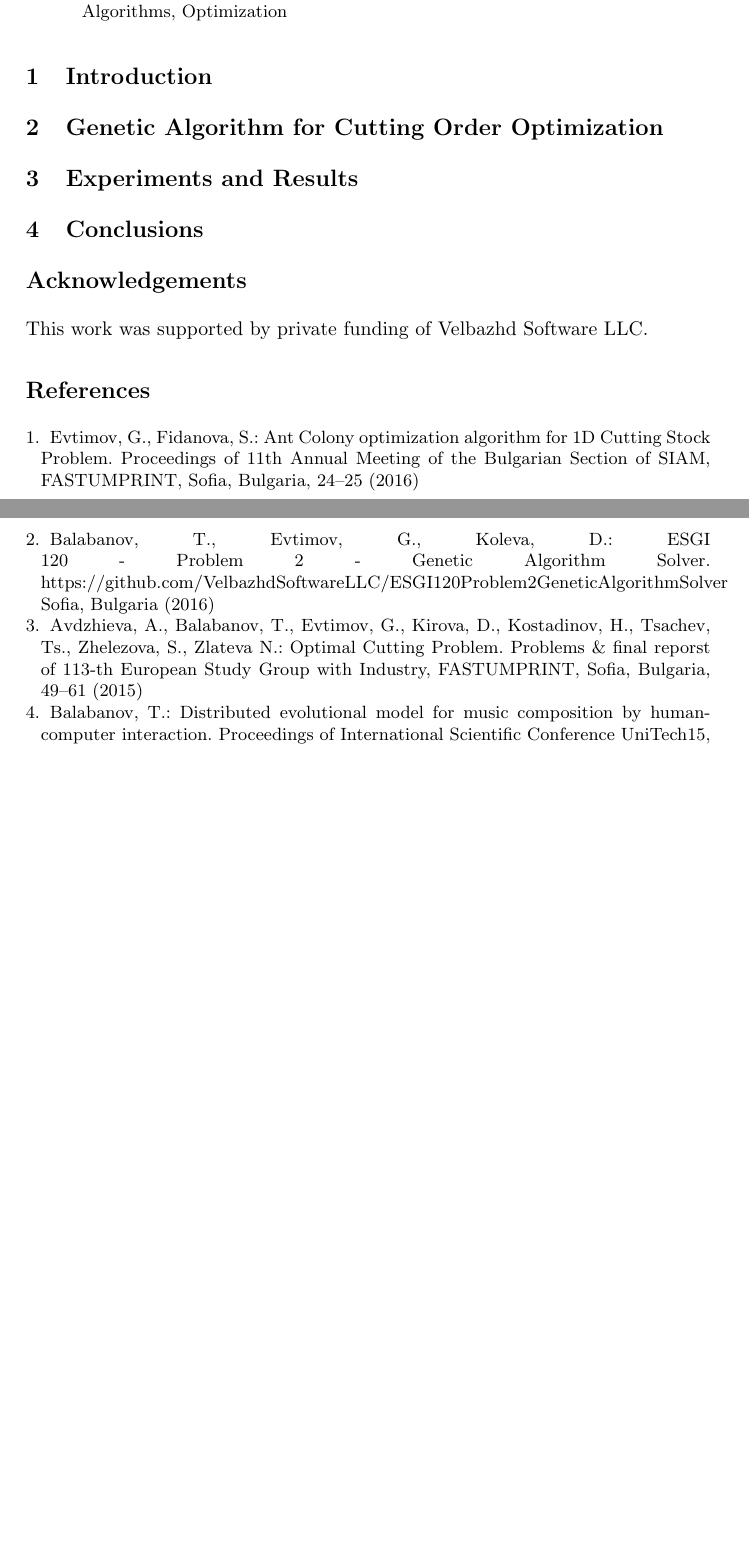
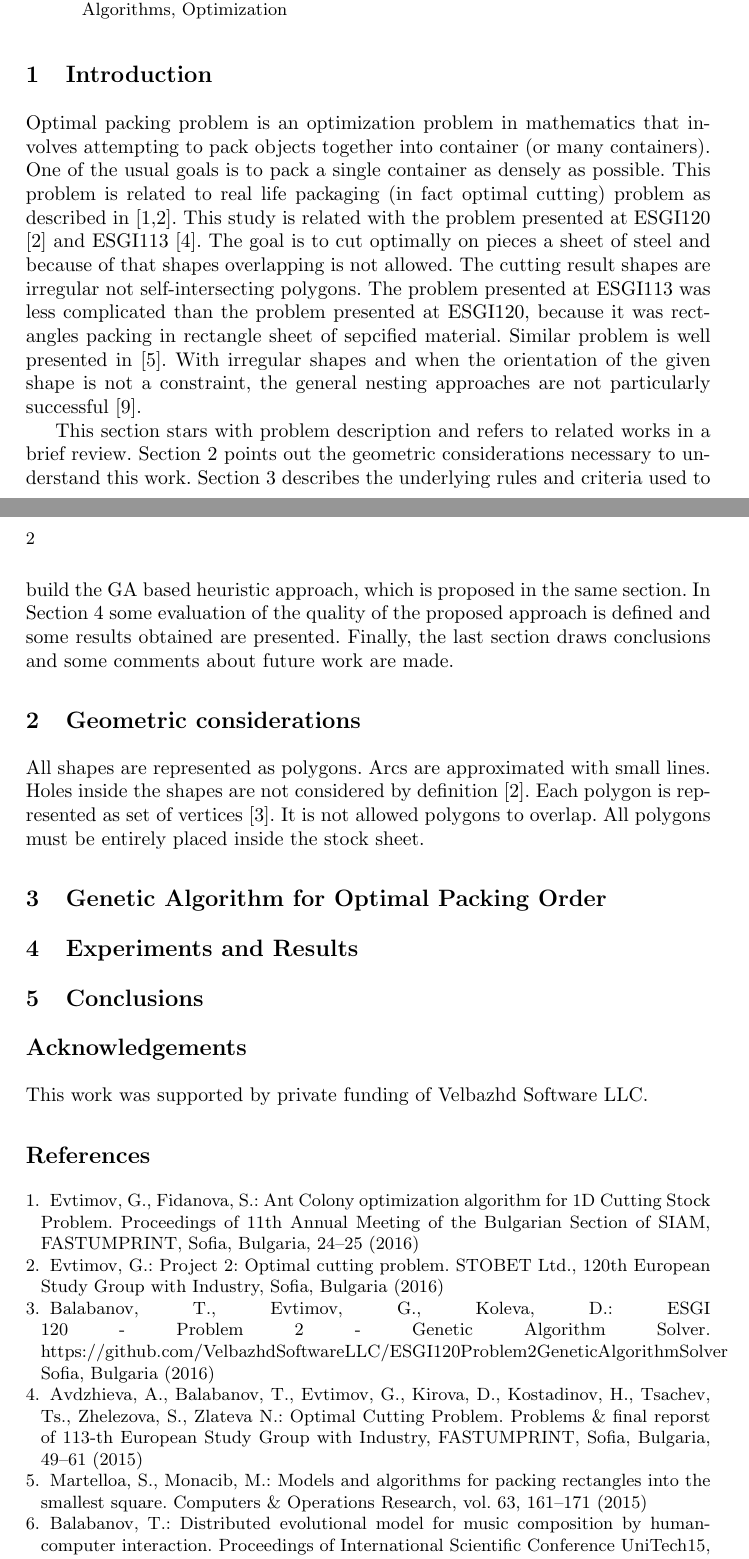
Before and after one commit to TodorBalabanov/Large-Scale-Scientific-Computations-2017, a LaTeX paper (2dOptimalCuttingWithPopulationBasedAlgorithms/2dOptimalCuttingWithPopulationBasedAlgorithms.tex): two parts of pages 1 and 2 of 2 before the commit and two parts of pages 1 and 2 of 3 after it, joined at a grey line, cut so that both start at the same text, the shorter picture padded with empty space. Compiled offline with pdfLaTeX.

Commit message:
Some more text in the introduction part was added.

```diff
--- a/2dOptimalCuttingWithPopulationBasedAlgorithms/2dOptimalCuttingWithPopulationBasedAlgorithms.tex
+++ b/2dOptimalCuttingWithPopulationBasedAlgorithms/2dOptimalCuttingWithPopulationBasedAlgorithms.tex
@@ -30,8 +30,17 @@ This study addresses application of population based optimization heuristics to
 %
 \section{Introduction}
 %
+Optimal packing problem is an optimization problem in mathematics that involves attempting to pack objects together into container (or many containers). One of the usual goals is to pack a single container as densely as possible. This problem is related to real life packaging (in fact optimal cutting) problem as described in [1,2]. This study is related with the problem presented at ESGI120 [2] and ESGI113 [4]. The goal is to cut optimally on pieces a sheet of steel and because of that shapes overlapping is not allowed. The cutting result shapes are irregular not self-intersecting polygons. The problem presented at ESGI113 was less complicated than the problem presented at ESGI120, because it was rectangles packing in rectangle sheet of sepcified material. Similar problem is well presented in [5]. With irregular shapes and when the orientation of the given shape is not a constraint, the general nesting approaches are not particularly successful [9].
+
+This section stars with problem description and refers to related works in a brief review. Section 2 points out the geometric considerations necessary to understand
+this work. Section 3 describes the underlying rules and criteria used to build the GA based heuristic approach, which is proposed in the same section. In Section 4 some evaluation of the quality of the proposed approach is defined and some results obtained are presented. Finally, the last section draws conclusions and some comments about future work are made.
 %
-\section{Genetic Algorithm for Cutting Order Optimization}
+\section{Geometric considerations}
+%
+All shapes are represented as polygons. Arcs are approximated with small lines. Holes inside the shapes are not considered by definition [2]. Each polygon
+is represented as set of vertices [3]. It is not allowed polygons to overlap. All polygons must be entirely placed inside the stock sheet.
+%
+\section{Genetic Algorithm for Optimal Packing Order}
 %
 %
 \section{Experiments and Results}
@@ -54,6 +63,11 @@ Evtimov, G., Fidanova, S.:
 Ant Colony optimization algorithm for 1D Cutting Stock Problem.
 Proceedings of 11th Annual Meeting of the Bulgarian Section of SIAM, FASTUMPRINT, Sofia, Bulgaria, 24--25 (2016)
 %
+\bibitem {evti}
+Evtimov, G.:
+Project 2: Optimal cutting problem.
+STOBET Ltd., 120th European Study Group with Industry, Sofia, Bulgaria  (2016)
+%
 \bibitem {bal:evti}
 Balabanov, T., Evtimov, G., Koleva, D.:
 ESGI 120 - Problem 2 - Genetic Algorithm Solver.
@@ -63,6 +77,11 @@ https://github.com/VelbazhdSoftwareLLC/ESGI120Problem2GeneticAlgorithmSolver Sof
 Avdzhieva, A., Balabanov, T., Evtimov, G., Kirova, D., Kostadinov, H., Tsachev, Ts., Zhelezova, S., Zlateva N.:
 Optimal Cutting Problem.
 Problems \& final reporst of 113-th European Study Group with Industry, FASTUMPRINT, Sofia, Bulgaria, 49--61 (2015)
+%
+\bibitem {mart:mon}
+Martelloa, S., Monacib, M.:
+Models and algorithms for packing rectangles into the smallest square.
+Computers \& Operations Research, vol. 63, 161--171 (2015)
 %
 \bibitem {bal:1}
 Balabanov, T.:
```
Also changed, not shown: 2dOptimalCuttingWithPopulationBasedAlgorithms/2dOptimalCuttingWithPopulationBasedAlgorithms.tex (5 more changed lines).
